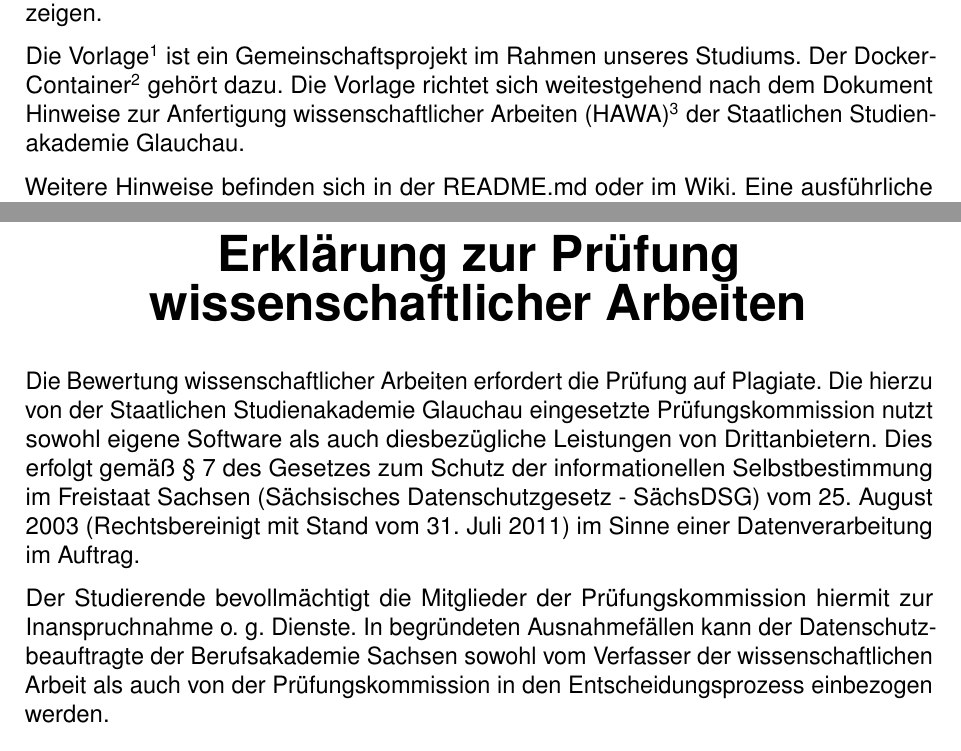
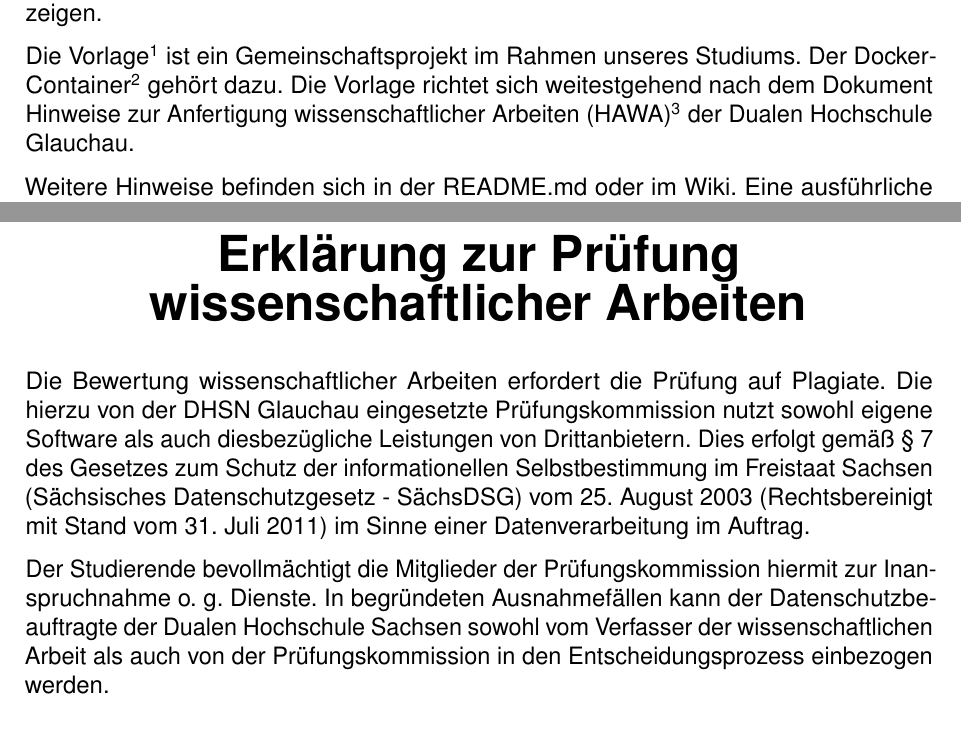
Before and after one commit to ba-latex/Vorlage-Latex, a LaTeX thesis (Latex/main.tex, which reads Latex/metadaten.sty, Latex/vorlage/Doku-Test.tex, Latex/vorlage/Erklärung.tex): two parts of pages 10 and 18 of 18, joined at a grey line, cut so that both start at the same text. Compiled offline with pdfLaTeX.

Commit message:
ref: Change BA to DHSN

```diff
--- a/Latex/metadaten.sty
+++ b/Latex/metadaten.sty
@@ -40,8 +40,8 @@
 %Betreuer 1:
 \newcommand{\betreuereins}{Betreuer Praxispartner}
 %Betreuer 2:
-\newcommand{\betreuerzwei}{Betreuer BA}
+\newcommand{\betreuerzwei}{Betreuer DHSN}
 %Institution 1:
 \newcommand{\institutioneins}{Firma Praxispartner}
 %Institution 2:
-\newcommand{\institutionzwei}{Staatliche Studienakademie Glauchau}
+\newcommand{\institutionzwei}{Duale Hochschule Glauchau}
--- a/Latex/vorlage/Doku-Test.tex
+++ b/Latex/vorlage/Doku-Test.tex
@@ -4,7 +4,7 @@ Diese PDF wurde mit der Vorlage erstellt, um die Funktion und Formatierung diese
 
 Die Vorlage\onlinezitat{Vorlage} ist ein Gemeinschaftsprojekt im Rahmen unseres Studiums.
 Der Docker-Container\onlinezitat{HILLE2021} gehört dazu.
-Die Vorlage richtet sich weitestgehend nach dem Dokument \ac{HAWA}\onlinezitat{HAWA} der \href{https://www.ba-glauchau.de/}{Staatlichen Studienakademie Glauchau}.
+Die Vorlage richtet sich weitestgehend nach dem Dokument \ac{HAWA}\onlinezitat{HAWA} der \href{https://www.dhsn.de/glauchau}{Dualen Hochschule Glauchau}.
 
 Weitere Hinweise befinden sich in der README.md oder im \href{https://github.com/DSczyrba/Vorlage-Latex/wiki}{Wiki}.
 Eine ausführliche Dokumentation zu diesem Dokument wird folgen.
--- a/Latex/vorlage/Erklärung.tex
+++ b/Latex/vorlage/Erklärung.tex
@@ -56,9 +56,9 @@
           \textbf{\huge{Erklärung zur Prüfung wissenschaftlicher Arbeiten}}
       \end{center}
 
-      Die Bewertung wissenschaftlicher Arbeiten erfordert die Prüfung auf Plagiate. Die hierzu von der Staatlichen Studienakademie Glauchau eingesetzte Prüfungskommission nutzt sowohl eigene Software als auch diesbezügliche Leistungen von Drittanbietern. Dies erfolgt gemäß \href{https://www.revosax.sachsen.de/vorschrift/1672-Saechsisches-Datenschutzgesetz#p7}{§ 7 des Gesetzes zum Schutz der informationellen Selbstbestimmung im Freistaat Sachsen (Sächsisches Datenschutzgesetz - SächsDSG)} vom 25. August 2003 (Rechtsbereinigt mit Stand vom 31. Juli 2011) im Sinne einer Datenverarbeitung im Auftrag.
+      Die Bewertung wissenschaftlicher Arbeiten erfordert die Prüfung auf Plagiate. Die hierzu von der DHSN Glauchau eingesetzte Prüfungskommission nutzt sowohl eigene Software als auch diesbezügliche Leistungen von Drittanbietern. Dies erfolgt gemäß \href{https://www.revosax.sachsen.de/vorschrift/1672-Saechsisches-Datenschutzgesetz#p7}{§ 7 des Gesetzes zum Schutz der informationellen Selbstbestimmung im Freistaat Sachsen (Sächsisches Datenschutzgesetz - SächsDSG)} vom 25. August 2003 (Rechtsbereinigt mit Stand vom 31. Juli 2011) im Sinne einer Datenverarbeitung im Auftrag.
 
-      Der Studierende bevollmächtigt die Mitglieder der Prüfungskommission hiermit zur Inanspruchnahme o. g. Dienste. In begründeten Ausnahmefällen kann der Datenschutzbeauftragte der Berufsakademie Sachsen sowohl vom Verfasser der wissenschaftlichen Arbeit als auch von der Prüfungskommission in den Entscheidungsprozess einbezogen werden.
+      Der Studierende bevollmächtigt die Mitglieder der Prüfungskommission hiermit zur Inanspruchnahme o. g. Dienste. In begründeten Ausnahmefällen kann der Datenschutzbeauftragte der Dualen Hochschule Sachsen sowohl vom Verfasser der wissenschaftlichen Arbeit als auch von der Prüfungskommission in den Entscheidungsprozess einbezogen werden.
 
       \ifthenelse{\isundefined{\autorzwei}}{%
         \arrayrulewidth=0.5pt
```
Also changed, not shown: HINWEISE.md (+2 -2 lines), Latex/main.tex (+2 -2 lines), README.md, Latex/vorlage/Erklärung.tex (2 more changed lines).
